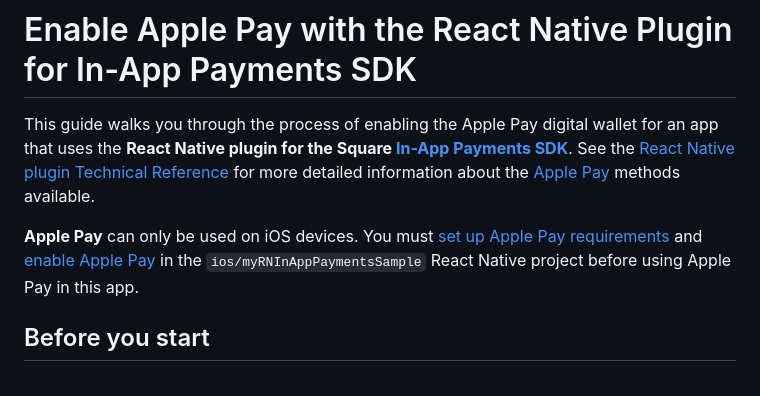
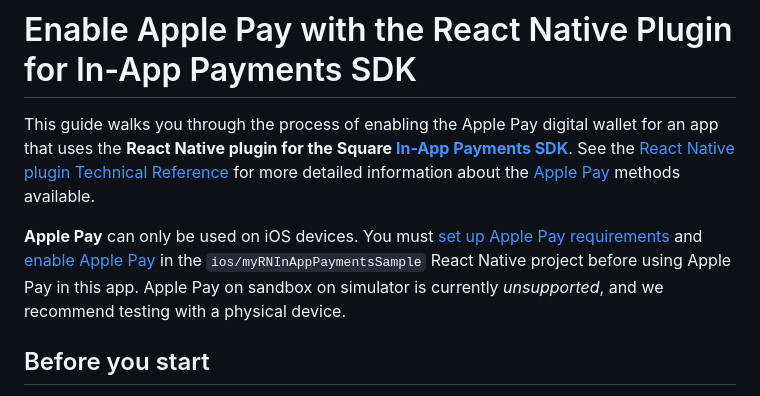
Before and after one commit to square/in-app-payments-react-native-plugin, a Markdown page: docs/enable-applepay.md, the part around the change. Drawn GitHub-style.

Commit message:
Update enable-applepay.md
Updated with sandbox on simulator unsupported notes

```diff
--- a/docs/enable-applepay.md
+++ b/docs/enable-applepay.md
@@ -4,7 +4,7 @@ This guide walks you through the process of enabling the Apple Pay digital walle
 for an app that uses the **React Native plugin for the Square [In-App Payments SDK]**. See the [React Native plugin Technical Reference](reference.md)
 for more detailed information about the [Apple Pay] methods available.
 
-**Apple Pay** can only be used on iOS devices. You must [set up Apple Pay requirements] and [enable Apple Pay] in the `ios/myRNInAppPaymentsSample` React Native project before using Apple Pay in this app.
+**Apple Pay** can only be used on iOS devices. You must [set up Apple Pay requirements] and [enable Apple Pay] in the `ios/myRNInAppPaymentsSample` React Native project before using Apple Pay in this app. Apple Pay on sandbox on simulator is currently *unsupported*, and we recommend testing with a physical device.
 
 ## Before you start
 
```
